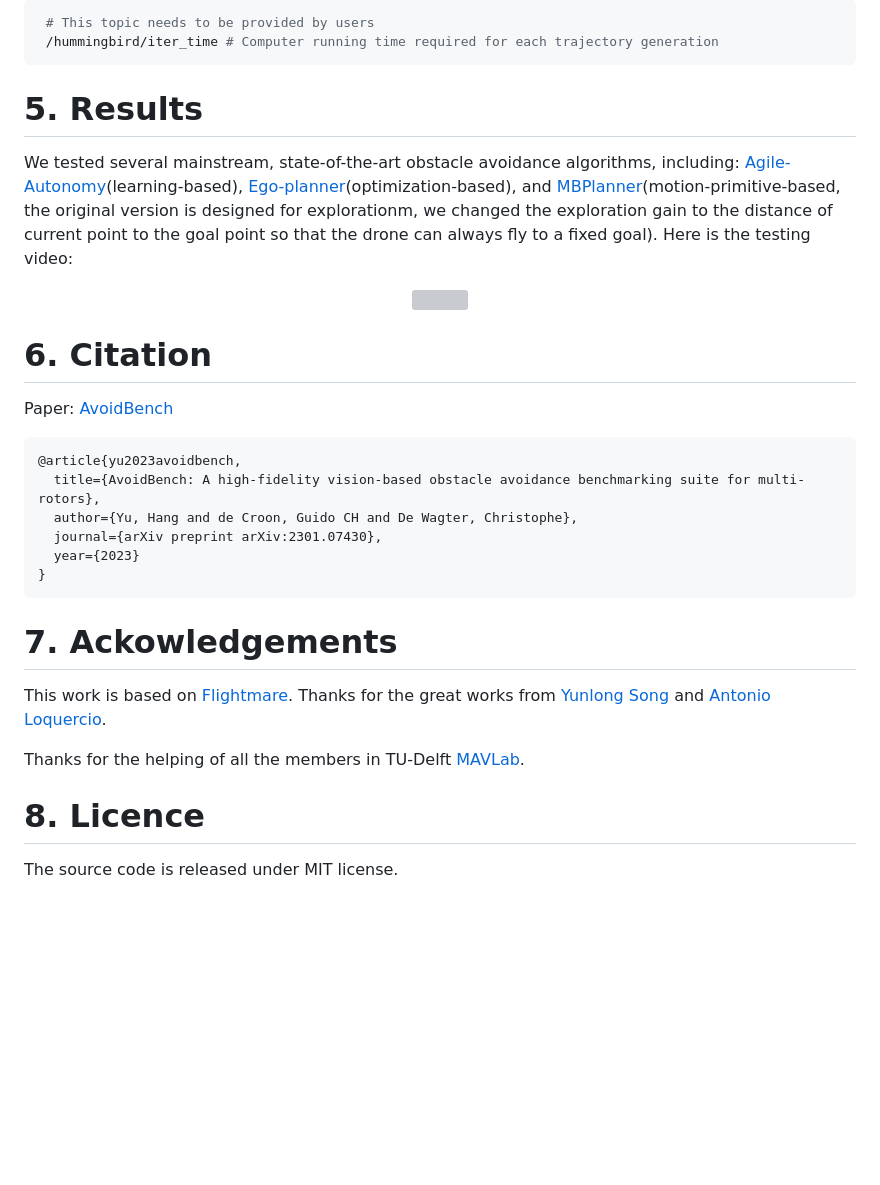
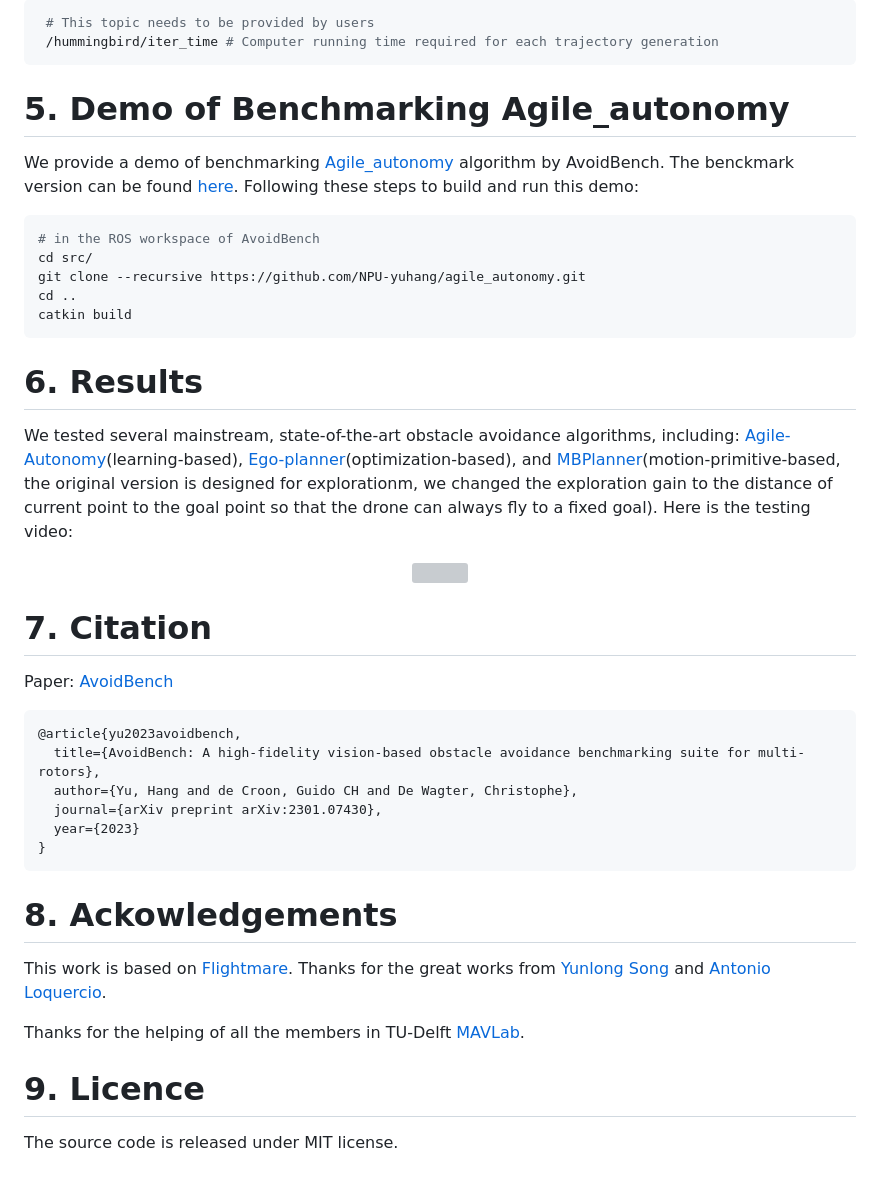
Before and after one commit to tudelft/AvoidBench, a Markdown page: README.md, the part around the change. Drawn GitHub-style; blank space fills up the shorter version; grey boxes are pictures that could not be loaded.

````diff
--- a/README.md
+++ b/README.md
@@ -137,13 +137,26 @@ Always keep in mind that AvoidBench can provide stereo images, real depth images
   # This topic needs to be provided by users
   /hummingbird/iter_time # Computer running time required for each trajectory generation
  ```
-# 5. Results
+
+# 5. Demo of Benchmarking Agile_autonomy
+
+We provide a demo of benchmarking [Agile_autonomy](https://rpg.ifi.uzh.ch/AgileAutonomy.html) algorithm by AvoidBench. The benckmark version can be found [here](https://github.com/NPU-yuhang/agile_autonomy). Following these steps to build and run this demo:
+
+```bash
+# in the ROS workspace of AvoidBench
+cd src/
+git clone --recursive https://github.com/NPU-yuhang/agile_autonomy.git
+cd ..
+catkin build
+```
+
+# 6. Results
 We tested several mainstream, state-of-the-art obstacle avoidance algorithms, including: [Agile-Autonomy](https://github.com/uzh-rpg/agile_autonomy)(learning-based), [Ego-planner](https://github.com/ZJU-FAST-Lab/ego-planner)(optimization-based), and [MBPlanner](https://github.com/ntnu-arl/mbplanner_ros)(motion-primitive-based, the original version is designed for explorationm, we changed the exploration gain to the distance of current point to the goal point so that the drone can always fly to a fixed goal). Here is the testing video:
 <p align="center">
   <img src="https://github.com/tudelft/AvoidBench/blob/main/src/images/Media1_4.gif" width = "640" height = "360"/>
 </p>
 
-# 6. Citation
+# 7. Citation
 Paper: [AvoidBench](https://arxiv.org/abs/2301.07430)
 
 ```
@@ -155,10 +168,10 @@ Paper: [AvoidBench](https://arxiv.org/abs/2301.07430)
 }
 ```
 
-# 7. Ackowledgements
+# 8. Ackowledgements
 This work is based on [Flightmare](https://github.com/uzh-rpg/flightmare). Thanks for the great works from [Yunlong Song](https://yun-long.github.io) and [Antonio Loquercio](https://antonilo.github.io/).
 
 Thanks for the helping of all the members in TU-Delft [MAVLab](https://mavlab.tudelft.nl/).
 
-# 8. Licence
+# 9. Licence
 The source code is released under MIT license.
````
